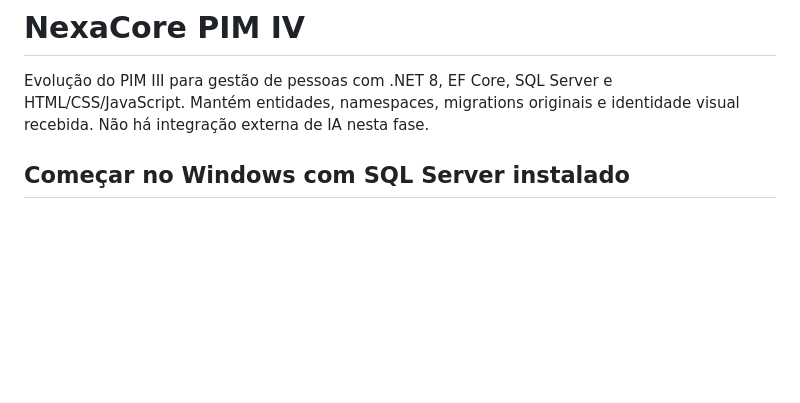
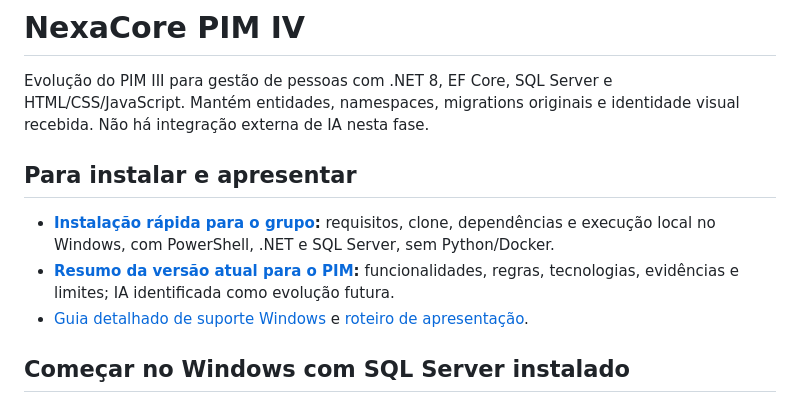
Before and after one commit to DaniloLucaxs/nexacore-pim-iv, a Markdown page: README.md, the part around the change. Drawn GitHub-style; blank space fills up the shorter version.

Commit message:
docs: resume instalação local e funcionalidades atuais do PIM

```diff
--- a/README.md
+++ b/README.md
@@ -1,6 +1,12 @@
 # NexaCore PIM IV
 
 Evolução do PIM III para gestão de pessoas com .NET 8, EF Core, SQL Server e HTML/CSS/JavaScript. Mantém entidades, namespaces, migrations originais e identidade visual recebida. Não há integração externa de IA nesta fase.
+
+## Para instalar e apresentar
+
+- **[Instalação rápida para o grupo](docs/instalacao-rapida.md):** requisitos, clone, dependências e execução local no Windows, com PowerShell, .NET e SQL Server, sem Python/Docker.
+- **[Resumo da versão atual para o PIM](docs/resumo-pim-iv.md):** funcionalidades, regras, tecnologias, evidências e limites; IA identificada como evolução futura.
+- [Guia detalhado de suporte Windows](docs/execucao-local-windows.md) e [roteiro de apresentação](docs/roteiro-apresentacao.md).
 
 ## Começar no Windows com SQL Server instalado
 
```
Also changed, not shown: docs/instalacao-rapida.md (added, +102 -0 lines), docs/resumo-pim-iv.md (added, +58 -0 lines).
